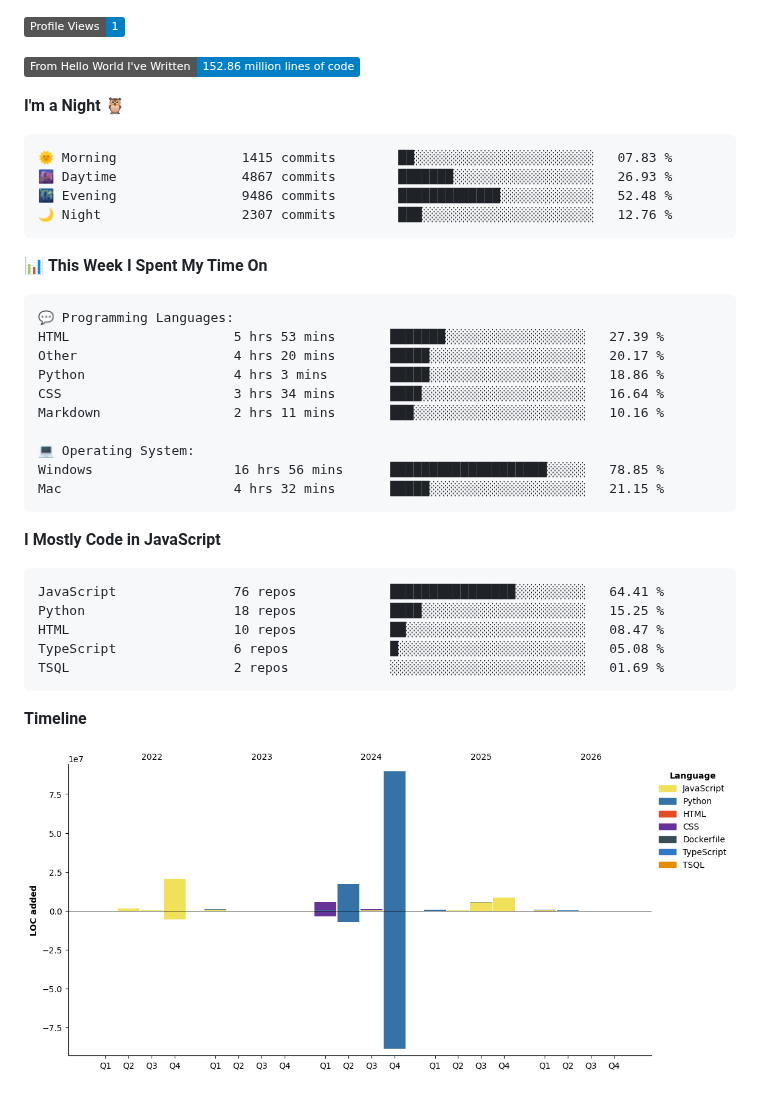
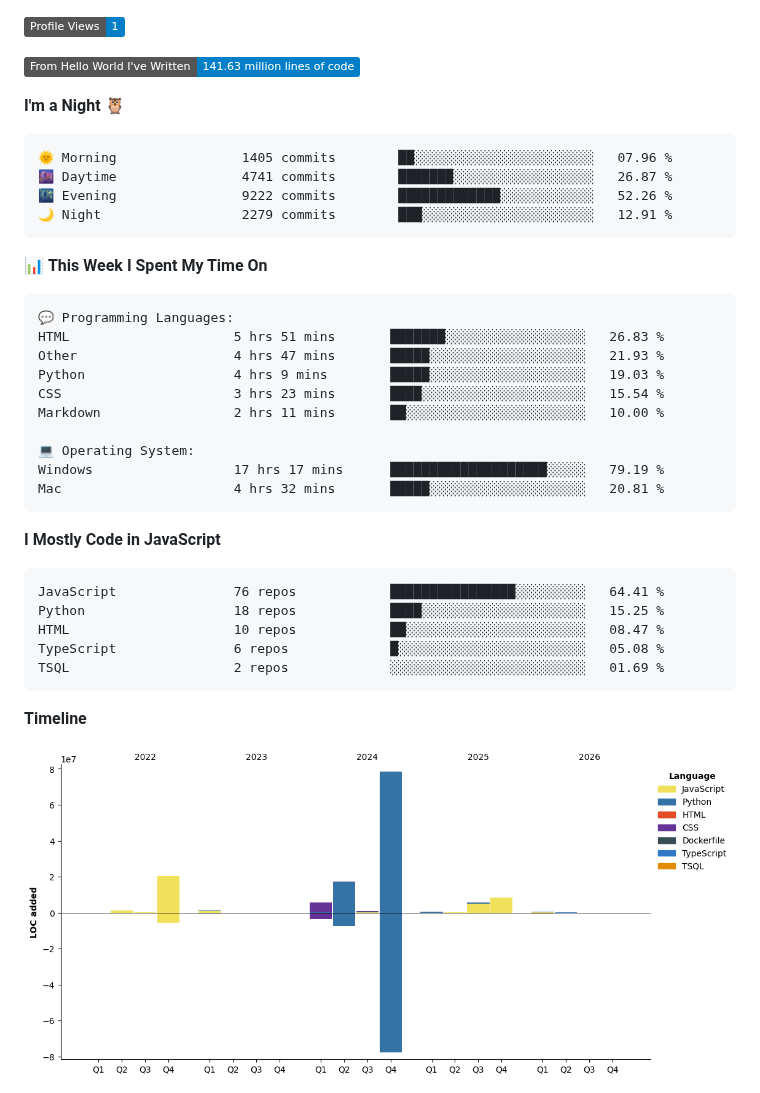
Before and after one commit to jzhang319/jzhang319, a Markdown page: README.md, the part around one of its changes. Drawn GitHub-style; pictures changed too: assets/bar_graph.png; badges without logos.

Commit message:
Updated with Dev Metrics

````diff
--- a/README.md
+++ b/README.md
@@ -39,15 +39,15 @@ On the database front, I bring experience with both relational and non-relationa
 
 ![Profile Views](http://img.shields.io/badge/Profile%20Views-1-blue?style=flat)
 
-![Lines of code](https://img.shields.io/badge/From%20Hello%20World%20I%27ve%20Written-152.86%20million%20lines%20of%20code-blue?style=flat)
+![Lines of code](https://img.shields.io/badge/From%20Hello%20World%20I%27ve%20Written-141.63%20million%20lines%20of%20code-blue?style=flat)
 
 **I'm a Night 🦉**
 
 ```text
-🌞 Morning                1415 commits        ██░░░░░░░░░░░░░░░░░░░░░░░   07.83 %
-🌆 Daytime                4867 commits        ███████░░░░░░░░░░░░░░░░░░   26.93 %
-🌃 Evening                9486 commits        █████████████░░░░░░░░░░░░   52.48 %
-🌙 Night                  2307 commits        ███░░░░░░░░░░░░░░░░░░░░░░   12.76 %
+🌞 Morning                1405 commits        ██░░░░░░░░░░░░░░░░░░░░░░░   07.96 %
+🌆 Daytime                4741 commits        ███████░░░░░░░░░░░░░░░░░░   26.87 %
+🌃 Evening                9222 commits        █████████████░░░░░░░░░░░░   52.26 %
+🌙 Night                  2279 commits        ███░░░░░░░░░░░░░░░░░░░░░░   12.91 %
 ```
 
 
@@ -55,15 +55,15 @@ On the database front, I bring experience with both relational and non-relationa
 
 ```text
 💬 Programming Languages:
-HTML                     5 hrs 53 mins       ███████░░░░░░░░░░░░░░░░░░   27.39 %
-Other                    4 hrs 20 mins       █████░░░░░░░░░░░░░░░░░░░░   20.17 %
-Python                   4 hrs 3 mins        █████░░░░░░░░░░░░░░░░░░░░   18.86 %
-CSS                      3 hrs 34 mins       ████░░░░░░░░░░░░░░░░░░░░░   16.64 %
-Markdown                 2 hrs 11 mins       ███░░░░░░░░░░░░░░░░░░░░░░   10.16 %
+HTML                     5 hrs 51 mins       ███████░░░░░░░░░░░░░░░░░░   26.83 %
+Other                    4 hrs 47 mins       █████░░░░░░░░░░░░░░░░░░░░   21.93 %
+Python                   4 hrs 9 mins        █████░░░░░░░░░░░░░░░░░░░░   19.03 %
+CSS                      3 hrs 23 mins       ████░░░░░░░░░░░░░░░░░░░░░   15.54 %
+Markdown                 2 hrs 11 mins       ██░░░░░░░░░░░░░░░░░░░░░░░   10.00 %
 
 💻 Operating System:
-Windows                  16 hrs 56 mins      ████████████████████░░░░░   78.85 %
-Mac                      4 hrs 32 mins       █████░░░░░░░░░░░░░░░░░░░░   21.15 %
+Windows                  17 hrs 17 mins      ████████████████████░░░░░   79.19 %
+Mac                      4 hrs 32 mins       █████░░░░░░░░░░░░░░░░░░░░   20.81 %
 ```
 
 **I Mostly Code in JavaScript**
````
Also changed, not shown: other parts of README.md (+2 -2 lines).
